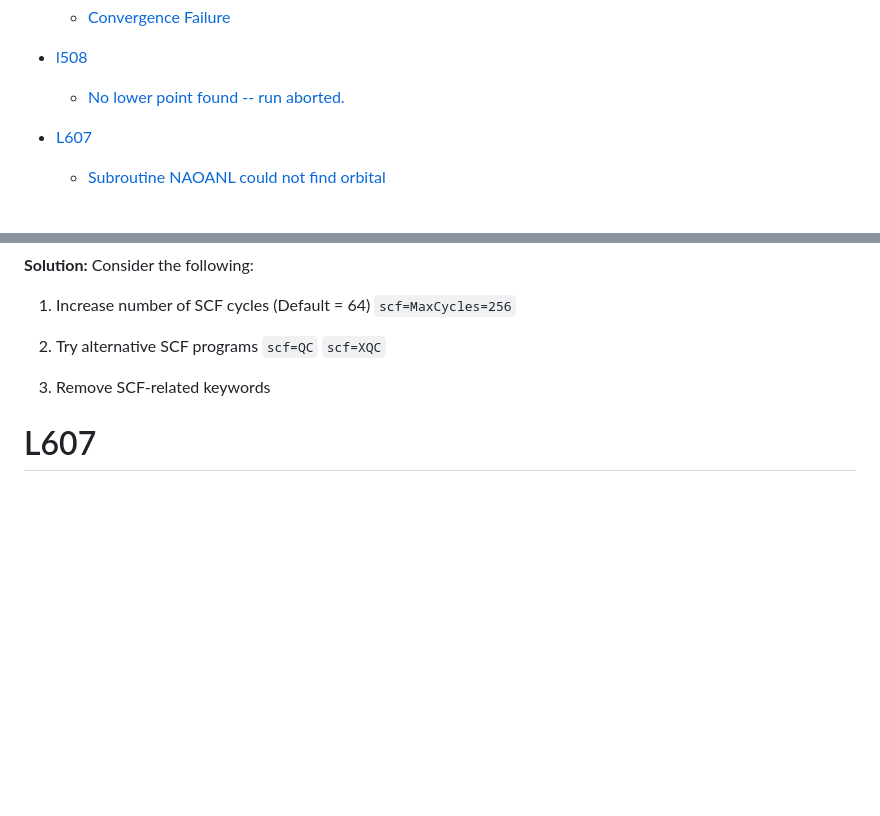
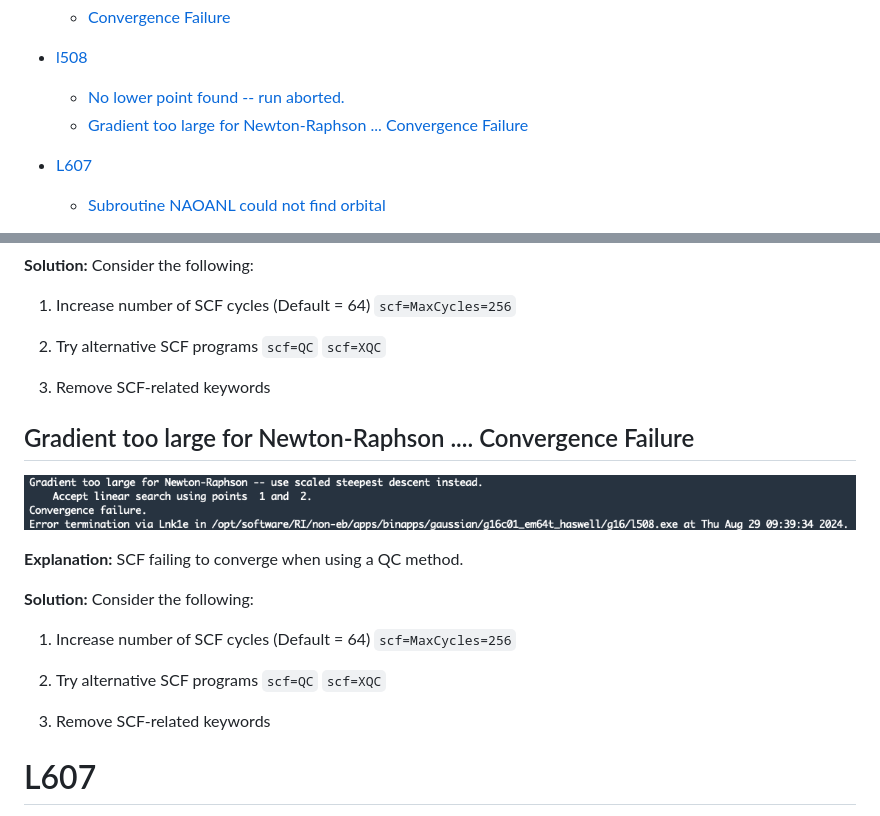
Before and after one commit to Trujillo-Group/trujillo_group_resources, a Markdown page: resources/gaussian_errors/README.md, 2 parts joined by grey strips. GitHub-like rendering; pictures changed too: resources/gaussian_errors/figures/gradient-too-large-for-newton-raphson-convergence-failure.png (added); blank space fills up the shorter version.

Commit message:
Added l508 convregence failure

````diff
--- a/resources/gaussian_errors/README.md
+++ b/resources/gaussian_errors/README.md
@@ -35,6 +35,7 @@ Lastly, this is by no means an exhaustive list, and should you find any alternat
     - [Convergence Failure](#convergence-failure)
 - [l508](#L508)
     - [No lower point found -- run aborted.](#no-lower-point-found-run-aborted)
+    - [Gradient too large for Newton-Raphson ... Convergence Failure](#gradient-too-large-for-newton-raphson--convergence-failure)
 - [L607](#L607)
     - [Subroutine NAOANL could not find orbital](#subroutine-naoanl-could-not-find-a-_-type-orbital-on-atom)
 - [L612](#L612)
@@ -334,6 +335,21 @@ Else:
 
 3. Remove SCF-related keywords
 
+## Gradient too large for Newton-Raphson .... Convergence Failure
+<!-- L508 -->
+![Error Example](figures/gradient-too-large-for-newton-raphson-convergence-failure.png)
+
+**Explanation:** SCF failing to converge when using a QC method.
+
+**Solution:** Consider the following:
+
+1. Increase number of SCF cycles (Default = 64) ```scf=MaxCycles=256```
+
+2. Try alternative SCF programs ```scf=QC``` ```scf=XQC```
+
+3. Remove SCF-related keywords
+
+
 # L607
 *Performs NBO analyses*
 ## Subroutine NAOANL could not find a _-type Orbital on atom
````
